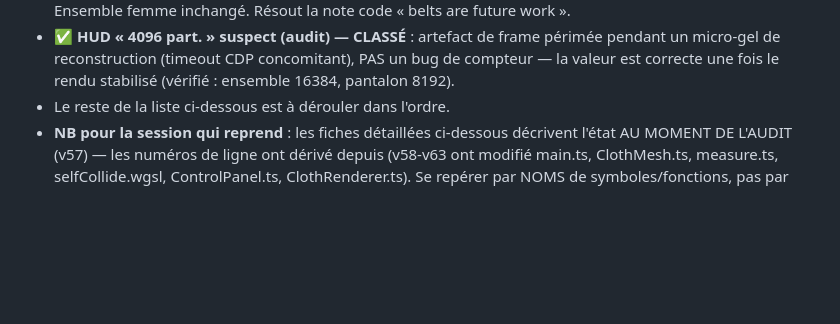
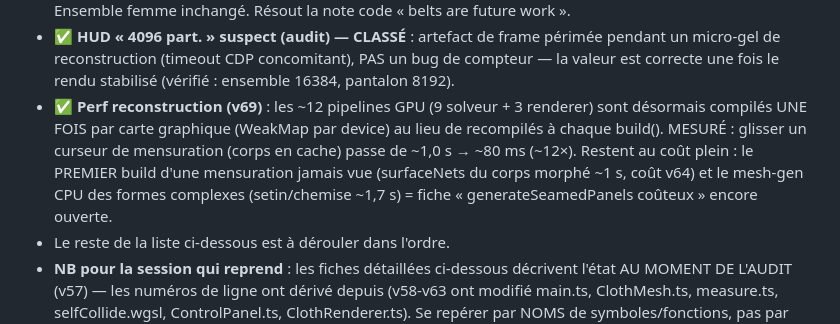
Before and after one commit to mondesirjessy-collab/toile, a Markdown page: AUDIT.md, the part around the change. GitHub-like rendering; blank space fills up the shorter version.

Commit message:
audit: pipeline caching cuts warm rebuilds ~12x (v69)
Co-Authored-By: Claude Opus 4.8 (1M context) <noreply@anthropic.com>

```diff
--- a/AUDIT.md
+++ b/AUDIT.md
@@ -21,6 +21,7 @@
 - ✅ **Chantier ceinture (v67)** : mécanisme d'ancrage GÉNÉRAL — `generateSeamedPanels({anchorTop:true})` retient la rangée du haut à sa hauteur de repos (ressort doux en Y dans collide, x/z libres → épouse le corps + podium OK). Buffer par-particule anchorY (collide binding 7, sentinelle ≤ -1e8 = libre), transporté par combineClothMeshes ; anchor_stiffness @164 (0,12/substep). Branché sur le bustier robe froncée → tient au buste, stable 30 s (avant : glissait aux hanches depuis v56). Suite naturelle : ceintures jupe/pantalon (même option, résout « jupe glisse sur homme »).
 - ✅ **Ceintures jupe/pantalon (v68)** : anchorTop:true sur la jupe de l'ensemble et le pantalon → tiennent à la taille même sur l'HOMME (waist≈hips : sans ceinture, la jupe glissait aux cuisses — repro faite avant/après). Ensemble femme inchangé. Résout la note code « belts are future work ».
 - ✅ **HUD « 4096 part. » suspect (audit) — CLASSÉ** : artefact de frame périmée pendant un micro-gel de reconstruction (timeout CDP concomitant), PAS un bug de compteur — la valeur est correcte une fois le rendu stabilisé (vérifié : ensemble 16384, pantalon 8192).
+- ✅ **Perf reconstruction (v69)** : les ~12 pipelines GPU (9 solveur + 3 renderer) sont désormais compilés UNE FOIS par carte graphique (WeakMap par device) au lieu de recompilés à chaque build(). MESURÉ : glisser un curseur de mensuration (corps en cache) passe de ~1,0 s → ~80 ms (~12×). Restent au coût plein : le PREMIER build d'une mensuration jamais vue (surfaceNets du corps morphé ~1 s, coût v64) et le mesh-gen CPU des formes complexes (setin/chemise ~1,7 s) = fiche « generateSeamedPanels coûteux » encore ouverte.
 - Le reste de la liste ci-dessous est à dérouler dans l'ordre.
 - **NB pour la session qui reprend** : les fiches détaillées ci-dessous décrivent l'état AU MOMENT DE L'AUDIT (v57) — les numéros de ligne ont dérivé depuis (v58-v63 ont modifié main.ts, ClothMesh.ts, measure.ts, selfCollide.wgsl, ControlPanel.ts, ClothRenderer.ts). Se repérer par NOMS de symboles/fonctions, pas par lignes. Les fiches marquées [✅ corrigé] sont soldées — détail dans cette section ÉTAT.
 
```
